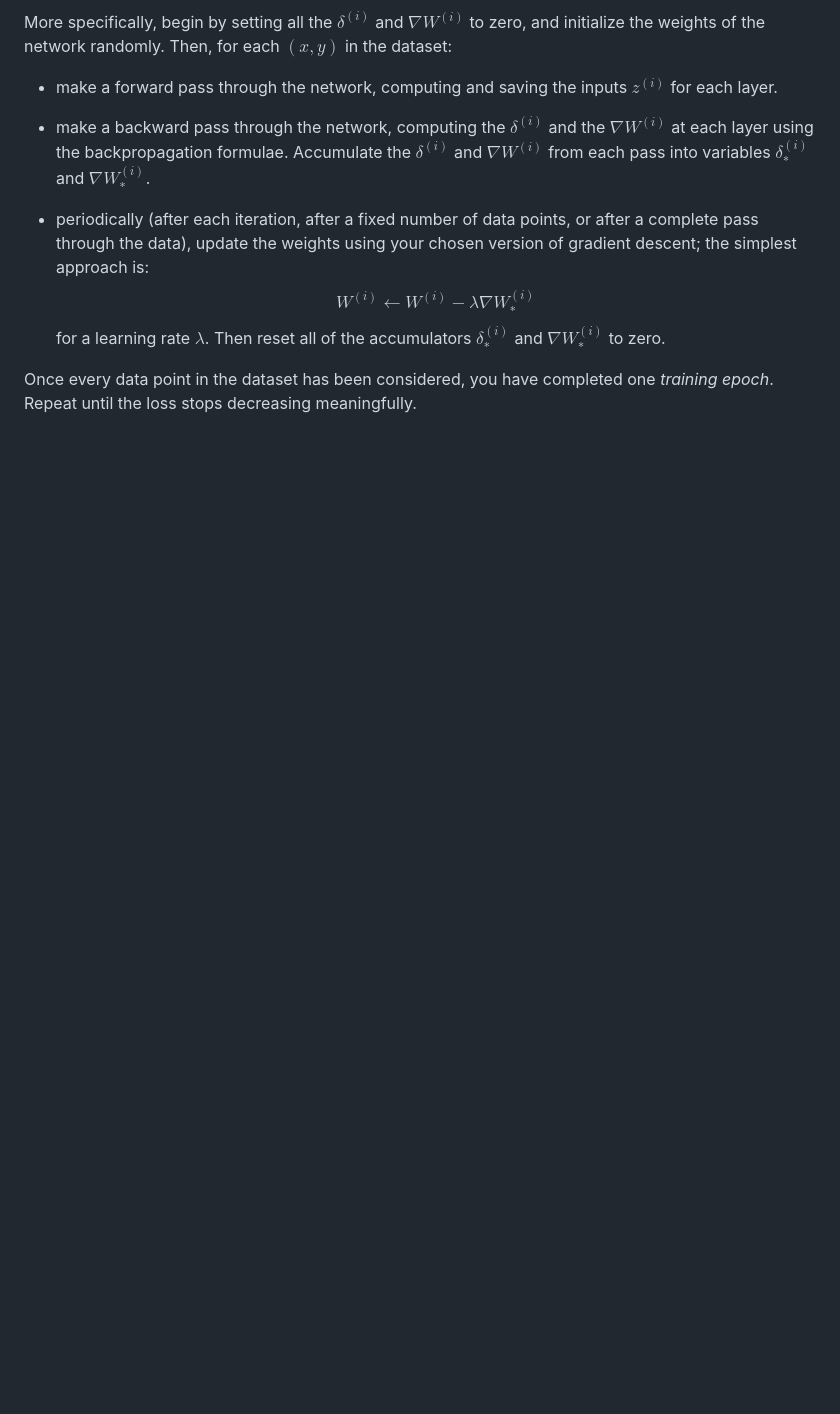
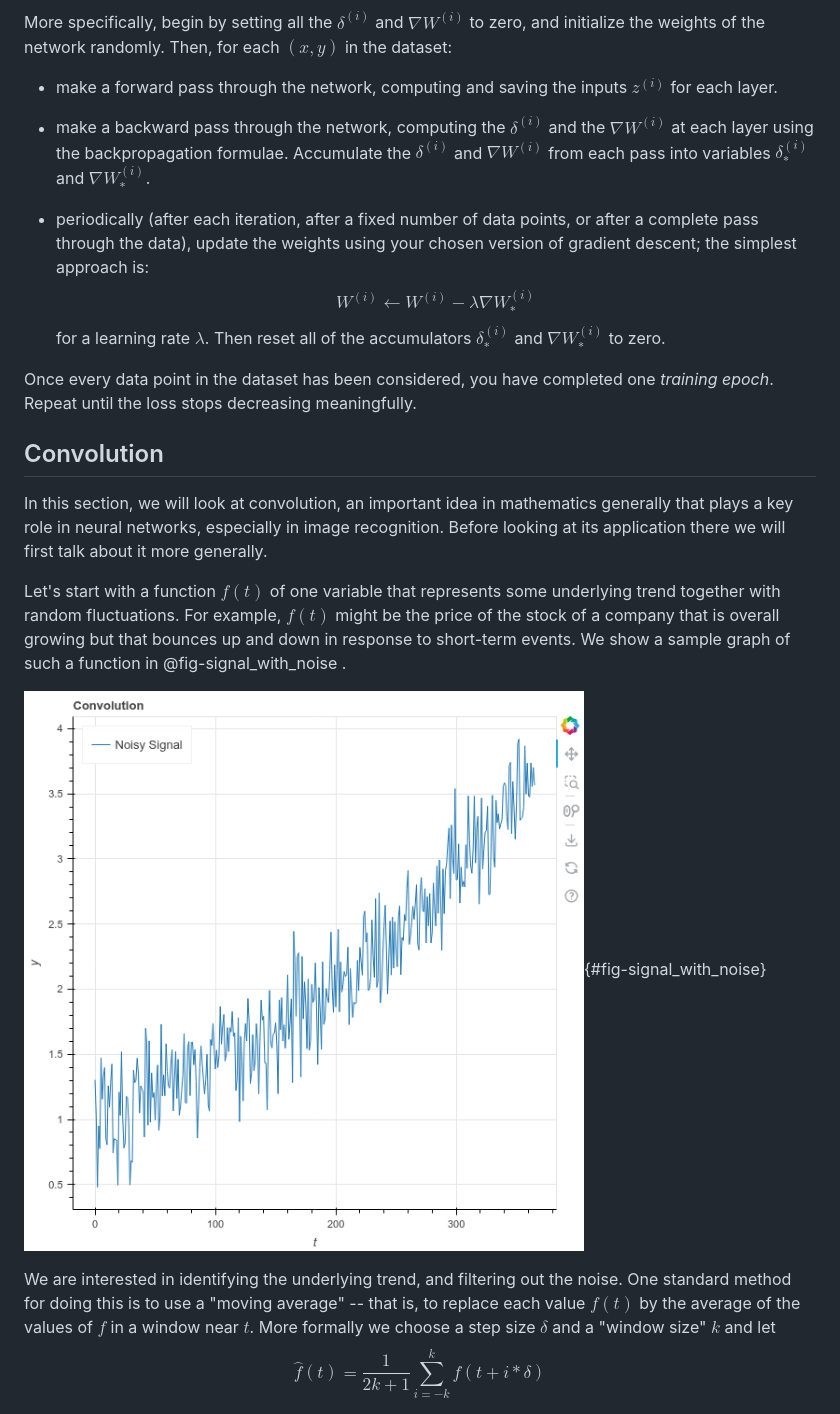
Before and after one commit to jeremy9959/Mathematics-for-Machine-Learning, a Markdown page: chapters/07-neural-networks.md, the part around one of its changes. Drawn GitHub-style; pictures changed too: chapters/img/noisy_signal.png (added); blank space fills up the shorter version.

Commit message:
started convolution section

```diff
--- a/chapters/07-neural-networks.md
+++ b/chapters/07-neural-networks.md
@@ -316,4 +316,18 @@ for a learning rate $\lambda$.  Then reset all of the accumulators $\delta^{(i)}
 
 Once every data point in the dataset has been considered, you have completed one *training epoch*.  Repeat until the loss stops decreasing meaningfully.
 
-##
+## Convolution
+
+In this section, we will look at convolution, an important idea in mathematics generally that plays a key role in neural networks, especially in image recognition.  Before
+looking at its application there we will first talk about it more generally.
+
+Let's start with a function $f(t)$ of one variable that represents some underlying trend together with random fluctuations.  For example, $f(t)$
+might be the price of the stock of a company that is overall growing but that bounces up and down in response to short-term events.  We show a sample graph of such a function in @fig-signal_with_noise .
+
+![A Noisy Signal](img/noisy_signal.png){#fig-signal_with_noise}
+
+We are interested in identifying the underlying trend, and filtering out the noise.  One standard method for doing this is to use a "moving average" -- that is, to replace each value $f(t)$ by the average of the values of $f$ in a window near $t$.  More formally we choose a step size $\delta$ and a "window size" $k$ and let
+$$
+\hat{f}(t) = \frac{1}{2k+1}\sum_{i=-k}^{k} f(t+i*\delta)
+$$
+
```
Also changed, not shown: other parts of chapters/07-neural-networks.md (+23 -2 lines), chapters/img/mnist_sample.png (added), chapters/img/mnist_smoothed.png (added), chapters/img/smoothed_signal.png (added), 1 other file.
